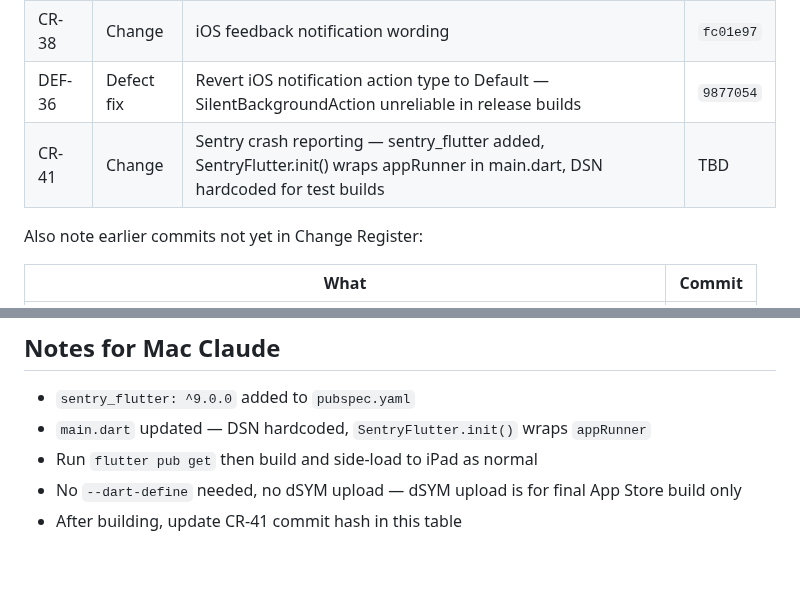
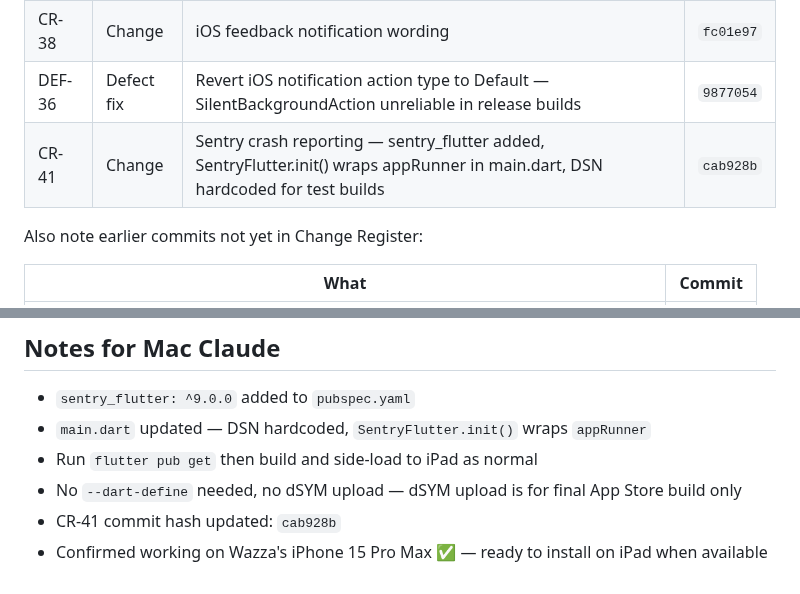
Before and after one commit to AusWazDev/epilepsyrecorder, a Markdown page: STATUS.md, 2 parts joined by grey strips. Drawn GitHub-style.

Commit message:
docs: CR-41 commit hash confirmed, iPhone test result
Co-Authored-By: Claude Sonnet 4.6 <noreply@anthropic.com>

```diff
--- a/STATUS.md
+++ b/STATUS.md
@@ -53,7 +53,7 @@
 | CR-37 | Change | iOS Help screen notification instructions (platform-aware) | `a42594f` |
 | CR-38 | Change | iOS feedback notification wording | `fc01e97` |
 | DEF-36 | Defect fix | Revert iOS notification action type to Default — SilentBackgroundAction unreliable in release builds | `9877054` |
-| CR-41 | Change | Sentry crash reporting — sentry_flutter added, SentryFlutter.init() wraps appRunner in main.dart, DSN hardcoded for test builds | TBD |
+| CR-41 | Change | Sentry crash reporting — sentry_flutter added, SentryFlutter.init() wraps appRunner in main.dart, DSN hardcoded for test builds | `cab928b` |
 
 Also note earlier commits not yet in Change Register:
 
@@ -73,4 +73,5 @@ Also note earlier commits not yet in Change Register:
 - `main.dart` updated — DSN hardcoded, `SentryFlutter.init()` wraps `appRunner`
 - Run `flutter pub get` then build and side-load to iPad as normal
 - No `--dart-define` needed, no dSYM upload — dSYM upload is for final App Store build only
-- After building, update CR-41 commit hash in this table
+- CR-41 commit hash updated: `cab928b`
+- Confirmed working on Wazza's iPhone 15 Pro Max ✅ — ready to install on iPad when available
```
